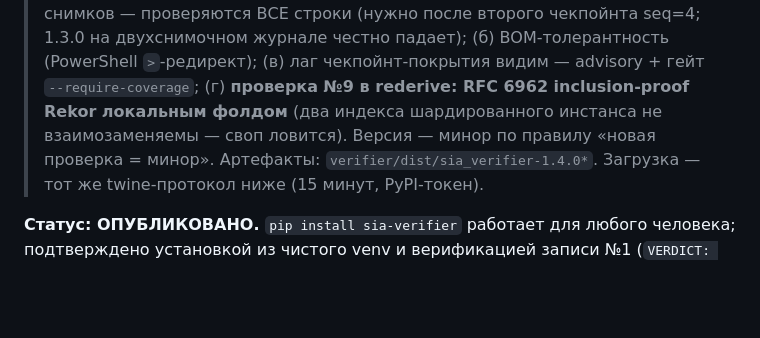
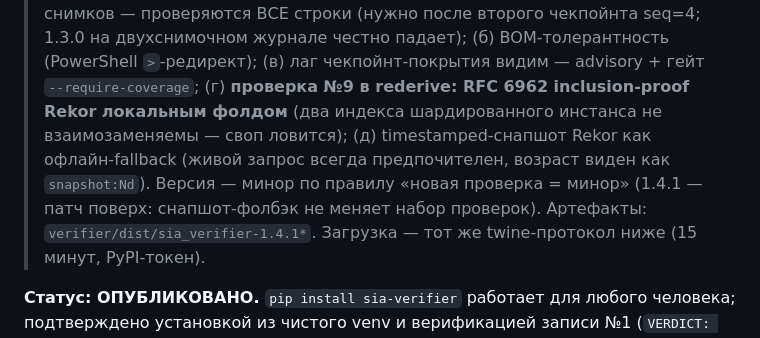
Before and after one commit to Abzal-000/sia-sentinel, a Markdown page: docs/pypi-release-checklist.md, the part around one of its changes. GitHub-like rendering; blank space fills up the shorter version.

Commit message:
Checklist: current pending release is 1.4.1

```diff
--- a/docs/pypi-release-checklist.md
+++ b/docs/pypi-release-checklist.md
@@ -7,8 +7,11 @@
 > (PowerShell `>`-редирект); (в) лаг чекпойнт-покрытия видим — advisory +
 > гейт `--require-coverage`; (г) **проверка №9 в rederive: RFC 6962
 > inclusion-proof Rekor локальным фолдом** (два индекса шардированного
-> инстанса не взаимозаменяемы — своп ловится). Версия — минор по правилу
-> «новая проверка = минор». Артефакты: `verifier/dist/sia_verifier-1.4.0*`.
+> инстанса не взаимозаменяемы — своп ловится); (д) timestamped-снапшот
+> Rekor как офлайн-fallback (живой запрос всегда предпочителен, возраст
+> виден как `snapshot:Nd`). Версия — минор по правилу
+> «новая проверка = минор» (1.4.1 — патч поверх: снапшот-фолбэк не меняет
+> набор проверок). Артефакты: `verifier/dist/sia_verifier-1.4.1*`.
 > Загрузка — тот же twine-протокол ниже (15 минут, PyPI-токен).
 
 **Статус: ОПУБЛИКОВАНО.** `pip install sia-verifier` работает для любого
```
Also changed, not shown: other parts of docs/pypi-release-checklist.md (+1 -1 lines).
